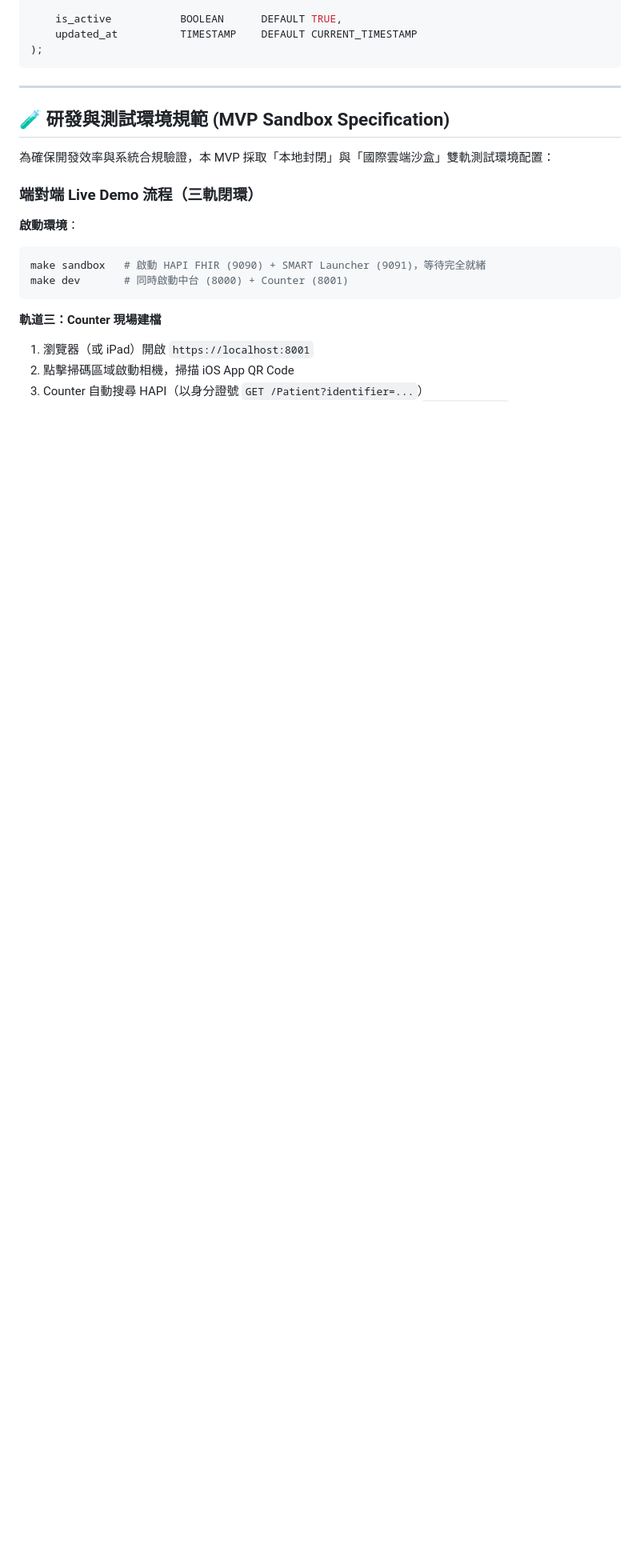
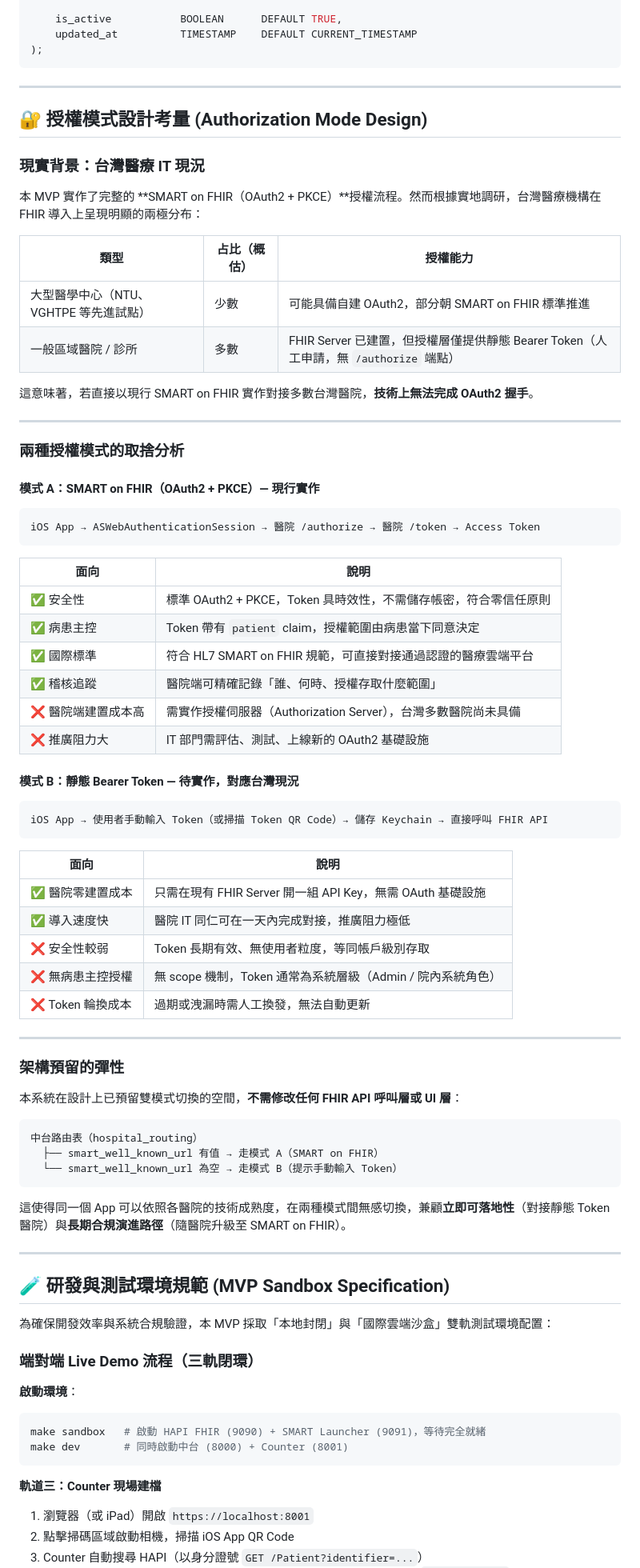
Before and after one commit to shinrenpan/FHIRpass, a Markdown page: README.md, the part around the change. Shown at 80% size. GitHub-like rendering; blank space fills up the shorter version.

Commit message:
docs: 新增授權模式設計考量章節
說明 SMART on FHIR 與靜態 Token 兩種模式的取捨，
反映台灣醫療 IT 現況與系統架構預留的雙模式切換彈性

Co-Authored-By: Claude Sonnet 4.6 <noreply@anthropic.com>

````diff
--- a/README.md
+++ b/README.md
@@ -164,6 +164,68 @@ CREATE TABLE hospital_routing (
 
 ---
 
+## 🔐 授權模式設計考量 (Authorization Mode Design)
+
+### 現實背景：台灣醫療 IT 現況
+
+本 MVP 實作了完整的 **SMART on FHIR（OAuth2 + PKCE）**授權流程。然而根據實地調研，台灣醫療機構在 FHIR 導入上呈現明顯的兩極分布：
+
+| 類型 | 占比（概估） | 授權能力 |
+|------|------------|---------|
+| 大型醫學中心（NTU、VGHTPE 等先進試點） | 少數 | 可能具備自建 OAuth2，部分朝 SMART on FHIR 標準推進 |
+| 一般區域醫院 / 診所 | 多數 | FHIR Server 已建置，但授權層僅提供靜態 Bearer Token（人工申請，無 `/authorize` 端點） |
+
+這意味著，若直接以現行 SMART on FHIR 實作對接多數台灣醫院，**技術上無法完成 OAuth2 握手**。
+
+---
+
+### 兩種授權模式的取捨分析
+
+#### 模式 A：SMART on FHIR（OAuth2 + PKCE）— 現行實作
+
+```
+iOS App → ASWebAuthenticationSession → 醫院 /authorize → 醫院 /token → Access Token
+```
+
+| 面向 | 說明 |
+|------|------|
+| ✅ 安全性 | 標準 OAuth2 + PKCE，Token 具時效性，不需儲存帳密，符合零信任原則 |
+| ✅ 病患主控 | Token 帶有 `patient` claim，授權範圍由病患當下同意決定 |
+| ✅ 國際標準 | 符合 HL7 SMART on FHIR 規範，可直接對接通過認證的醫療雲端平台 |
+| ✅ 稽核追蹤 | 醫院端可精確記錄「誰、何時、授權存取什麼範圍」 |
+| ❌ 醫院端建置成本高 | 需實作授權伺服器（Authorization Server），台灣多數醫院尚未具備 |
+| ❌ 推廣阻力大 | IT 部門需評估、測試、上線新的 OAuth2 基礎設施 |
+
+#### 模式 B：靜態 Bearer Token — 待實作，對應台灣現況
+
+```
+iOS App → 使用者手動輸入 Token（或掃描 Token QR Code）→ 儲存 Keychain → 直接呼叫 FHIR API
+```
+
+| 面向 | 說明 |
+|------|------|
+| ✅ 醫院零建置成本 | 只需在現有 FHIR Server 開一組 API Key，無需 OAuth 基礎設施 |
+| ✅ 導入速度快 | 醫院 IT 同仁可在一天內完成對接，推廣阻力極低 |
+| ❌ 安全性較弱 | Token 長期有效、無使用者粒度，等同帳戶級別存取 |
+| ❌ 無病患主控授權 | 無 scope 機制，Token 通常為系統層級（Admin / 院內系統角色） |
+| ❌ Token 輪換成本 | 過期或洩漏時需人工換發，無法自動更新 |
+
+---
+
+### 架構預留的彈性
+
+本系統在設計上已預留雙模式切換的空間，**不需修改任何 FHIR API 呼叫層或 UI 層**：
+
+```
+中台路由表（hospital_routing）
+  ├── smart_well_known_url 有值 → 走模式 A（SMART on FHIR）
+  └── smart_well_known_url 為空 → 走模式 B（提示手動輸入 Token）
+```
+
+這使得同一個 App 可以依照各醫院的技術成熟度，在兩種模式間無感切換，兼顧**立即可落地性**（對接靜態 Token 醫院）與**長期合規演進路徑**（隨醫院升級至 SMART on FHIR）。
+
+---
+
 ## 🧪 研發與測試環境規範 (MVP Sandbox Specification)
 
 為確保開發效率與系統合規驗證，本 MVP 採取「本地封閉」與「國際雲端沙盒」雙軌測試環境配置：
````
